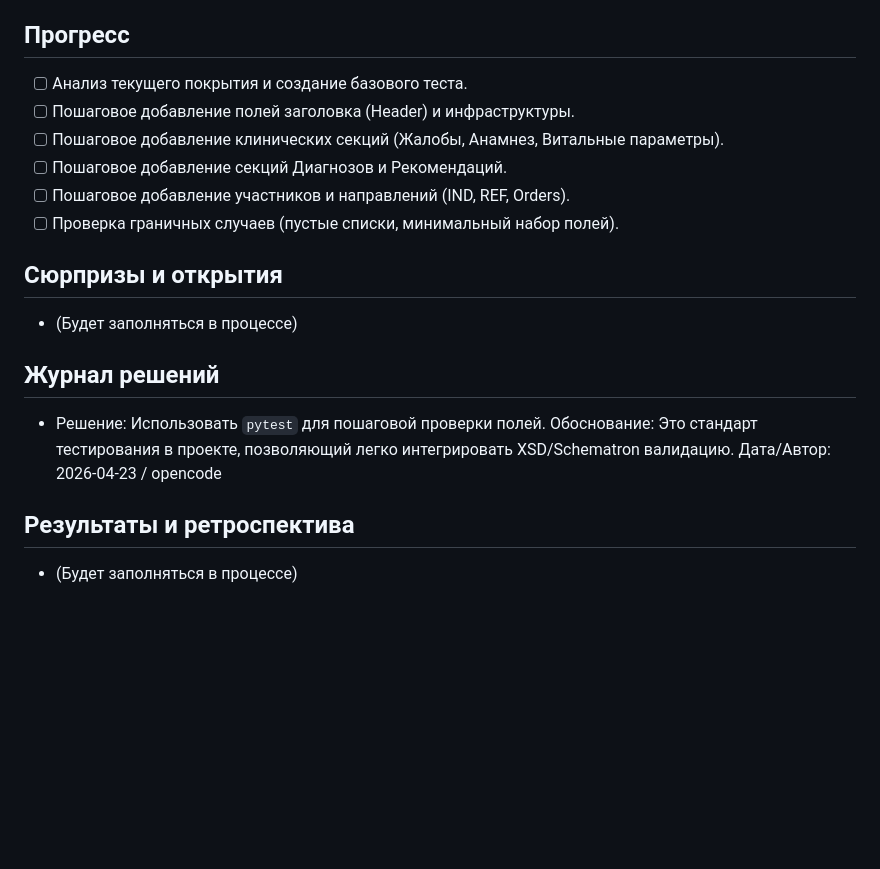
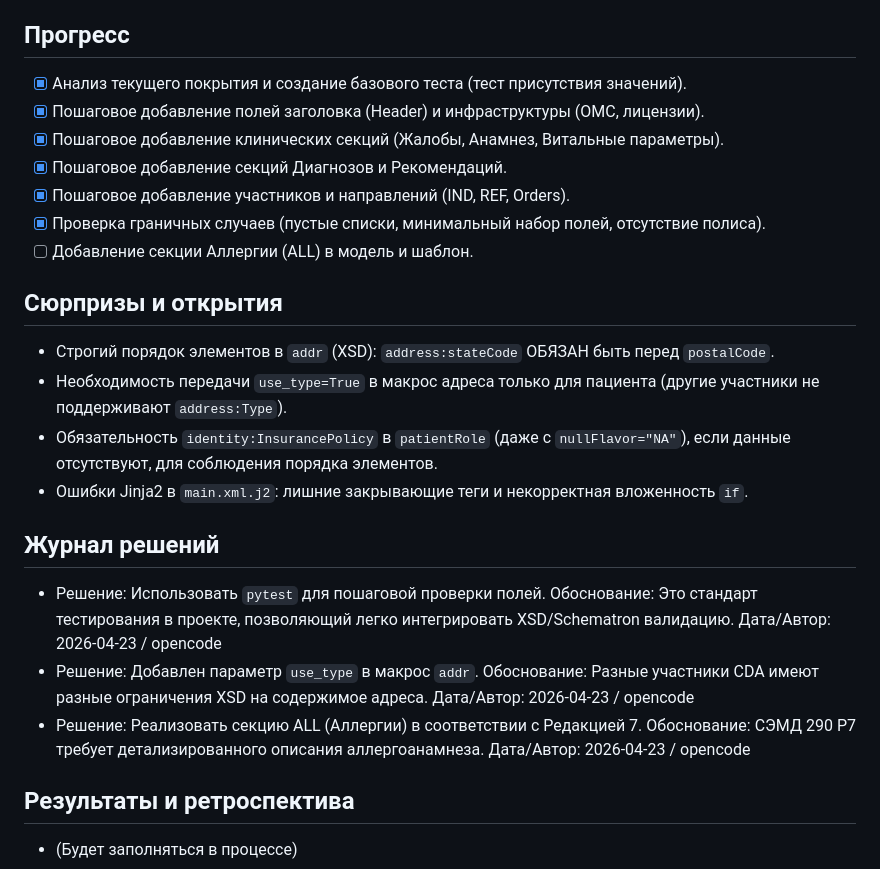
Before and after one commit to dmitrysvd/remd, a Markdown page: execplans/coverage_semd290.md, the part around the change. Drawn GitHub-style; blank space fills up the shorter version.

Commit message:
docs: update ExecPlan for SEMD 290 coverage progress

```diff
--- a/execplans/coverage_semd290.md
+++ b/execplans/coverage_semd290.md
@@ -8,19 +8,29 @@
 Результатом будет набор тестов, который пошагово проверяет каждое поле, выявляя ошибки в генераторе или моделях.
 
 ## Прогресс
-- [ ] Анализ текущего покрытия и создание базового теста.
-- [ ] Пошаговое добавление полей заголовка (Header) и инфраструктуры.
-- [ ] Пошаговое добавление клинических секций (Жалобы, Анамнез, Витальные параметры).
-- [ ] Пошаговое добавление секций Диагнозов и Рекомендаций.
-- [ ] Пошаговое добавление участников и направлений (IND, REF, Orders).
-- [ ] Проверка граничных случаев (пустые списки, минимальный набор полей).
+- [x] Анализ текущего покрытия и создание базового теста (тест присутствия значений).
+- [x] Пошаговое добавление полей заголовка (Header) и инфраструктуры (ОМС, лицензии).
+- [x] Пошаговое добавление клинических секций (Жалобы, Анамнез, Витальные параметры).
+- [x] Пошаговое добавление секций Диагнозов и Рекомендаций.
+- [x] Пошаговое добавление участников и направлений (IND, REF, Orders).
+- [x] Проверка граничных случаев (пустые списки, минимальный набор полей, отсутствие полиса).
+- [ ] Добавление секции Аллергии (ALL) в модель и шаблон.
 
 ## Сюрпризы и открытия
-- (Будет заполняться в процессе)
+- Строгий порядок элементов в `addr` (XSD): `address:stateCode` ОБЯЗАН быть перед `postalCode`.
+- Необходимость передачи `use_type=True` в макрос адреса только для пациента (другие участники не поддерживают `address:Type`).
+- Обязательность `identity:InsurancePolicy` в `patientRole` (даже с `nullFlavor="NA"`), если данные отсутствуют, для соблюдения порядка элементов.
+- Ошибки Jinja2 в `main.xml.j2`: лишние закрывающие теги и некорректная вложенность `if`.
 
 ## Журнал решений
 - Решение: Использовать `pytest` для пошаговой проверки полей.
   Обоснование: Это стандарт тестирования в проекте, позволяющий легко интегрировать XSD/Schematron валидацию.
+  Дата/Автор: 2026-04-23 / opencode
+- Решение: Добавлен параметр `use_type` в макрос `addr`.
+  Обоснование: Разные участники CDA имеют разные ограничения XSD на содержимое адреса.
+  Дата/Автор: 2026-04-23 / opencode
+- Решение: Реализовать секцию ALL (Аллергии) в соответствии с Редакцией 7.
+  Обоснование: СЭМД 290 Р7 требует детализированного описания аллергоанамнеза.
   Дата/Автор: 2026-04-23 / opencode
 
 ## Результаты и ретроспектива
```
